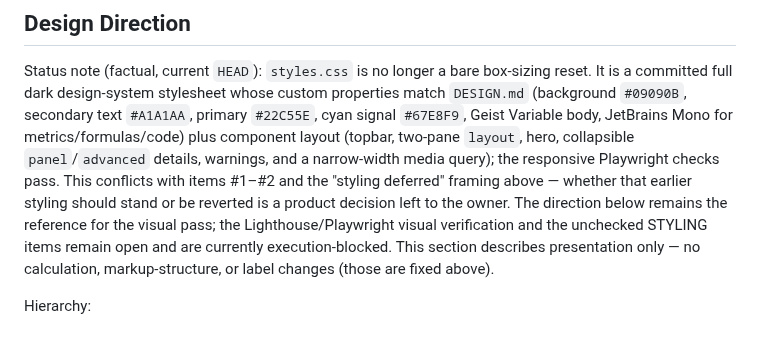
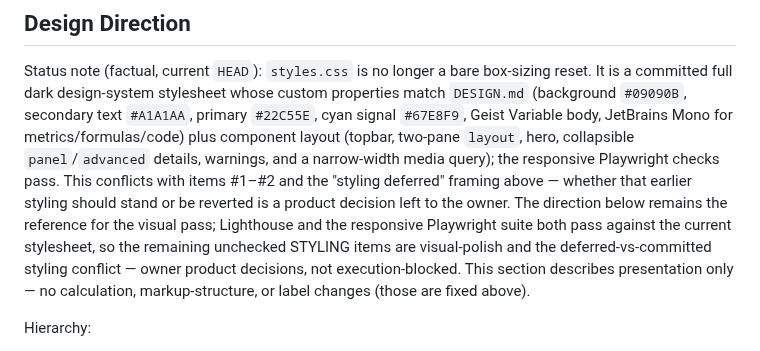
Before and after one commit to rxdt/ai_deployment_calculator, a Markdown page: specs/frontend.md, the part around the change. Drawn GitHub-style.

```diff
--- a/specs/frontend.md
+++ b/specs/frontend.md
@@ -741,9 +741,11 @@ layout (topbar, two-pane `layout`, hero, collapsible `panel`/`advanced` details,
 and a narrow-width media query); the responsive Playwright checks pass. This conflicts with
 items #1–#2 and the "styling deferred" framing above — whether that earlier styling should
 stand or be reverted is a product decision left to the owner. The direction below remains the
-reference for the visual pass; the Lighthouse/Playwright visual verification and the unchecked
-STYLING items remain open and are currently execution-blocked. This section describes
-presentation only — no calculation, markup-structure, or label changes (those are fixed above).
+reference for the visual pass; Lighthouse and the responsive Playwright suite both pass against
+the current stylesheet, so the remaining unchecked STYLING items are visual-polish and the
+deferred-vs-committed styling conflict — owner product decisions, not execution-blocked. This
+section describes presentation only — no calculation, markup-structure, or label changes (those
+are fixed above).
 
 Hierarchy:
 
```
Also changed, not shown: docs/PROJECT_STATUS.md (+49 -38 lines).
